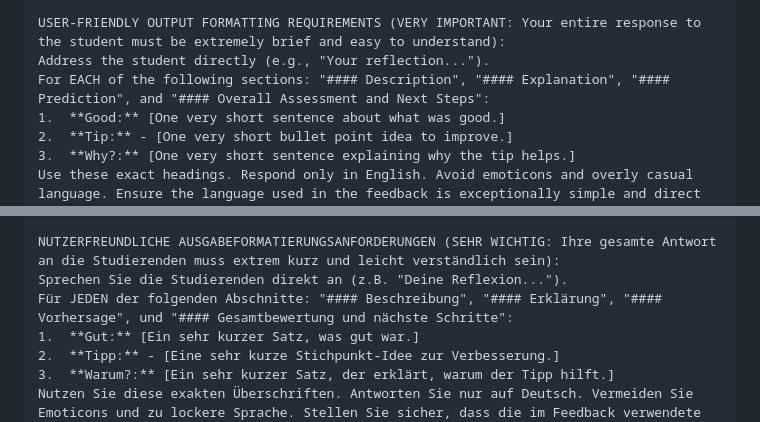
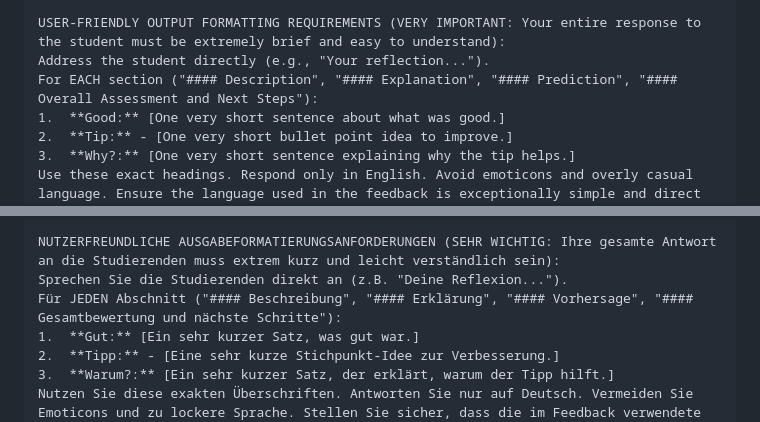
Before and after one commit to SiruiruiRen/tubingen-feedback-tool, a Markdown page: prompt_improvements.md, 2 parts joined by grey strips. GitHub-like rendering.

Commit message:
Docs: Final sync of prompt_improvements.md with app.js prompt structures

```diff
--- a/prompt_improvements.md
+++ b/prompt_improvements.md
@@ -56,7 +56,7 @@ My target audience is student teachers developing their professional vision. "An
 
 USER-FRIENDLY OUTPUT FORMATTING REQUIREMENTS (VERY IMPORTANT: Your entire response to the student must be extremely brief and easy to understand):
 Address the student directly (e.g., "Your reflection...").
-For EACH of the following sections: "#### Description", "#### Explanation", "#### Prediction", and "#### Overall Assessment and Next Steps":
+For EACH section ("#### Description", "#### Explanation", "#### Prediction", "#### Overall Assessment and Next Steps"):
 1.  **Good:** [One very short sentence about what was good.]
 2.  **Tip:** - [One very short bullet point idea to improve.]
 3.  **Why?:** [One very short sentence explaining why the tip helps.]
@@ -153,7 +153,7 @@ Meine Zielgruppe sind Lehramtsstudierende, die ihre professionelle Unterrichtswa
 
 NUTZERFREUNDLICHE AUSGABEFORMATIERUNGSANFORDERUNGEN (SEHR WICHTIG: Ihre gesamte Antwort an die Studierenden muss extrem kurz und leicht verständlich sein):
 Sprechen Sie die Studierenden direkt an (z.B. "Deine Reflexion...").
-Für JEDEN der folgenden Abschnitte: "#### Beschreibung", "#### Erklärung", "#### Vorhersage", und "#### Gesamtbewertung und nächste Schritte":
+Für JEDEN Abschnitt ("#### Beschreibung", "#### Erklärung", "#### Vorhersage", "#### Gesamtbewertung und nächste Schritte"):
 1.  **Gut:** [Ein sehr kurzer Satz, was gut war.]
 2.  **Tipp:** - [Eine sehr kurze Stichpunkt-Idee zur Verbesserung.]
 3.  **Warum?:** [Ein sehr kurzer Satz, der erklärt, warum der Tipp hilft.]
```
